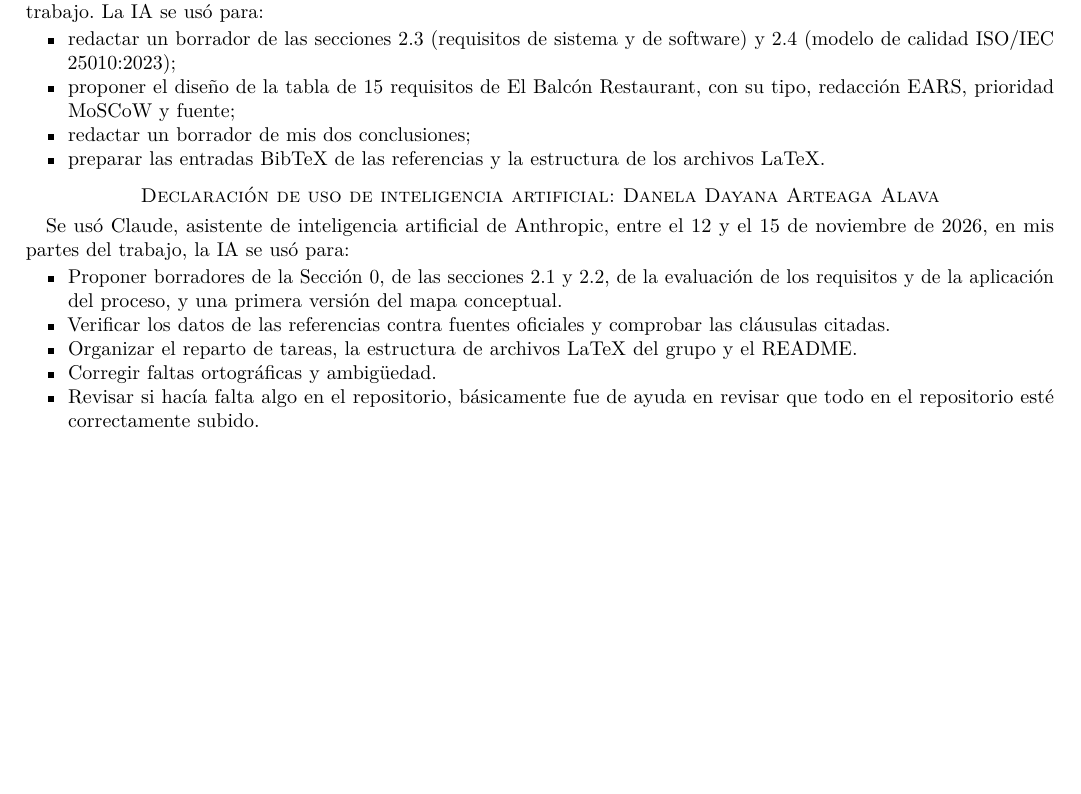
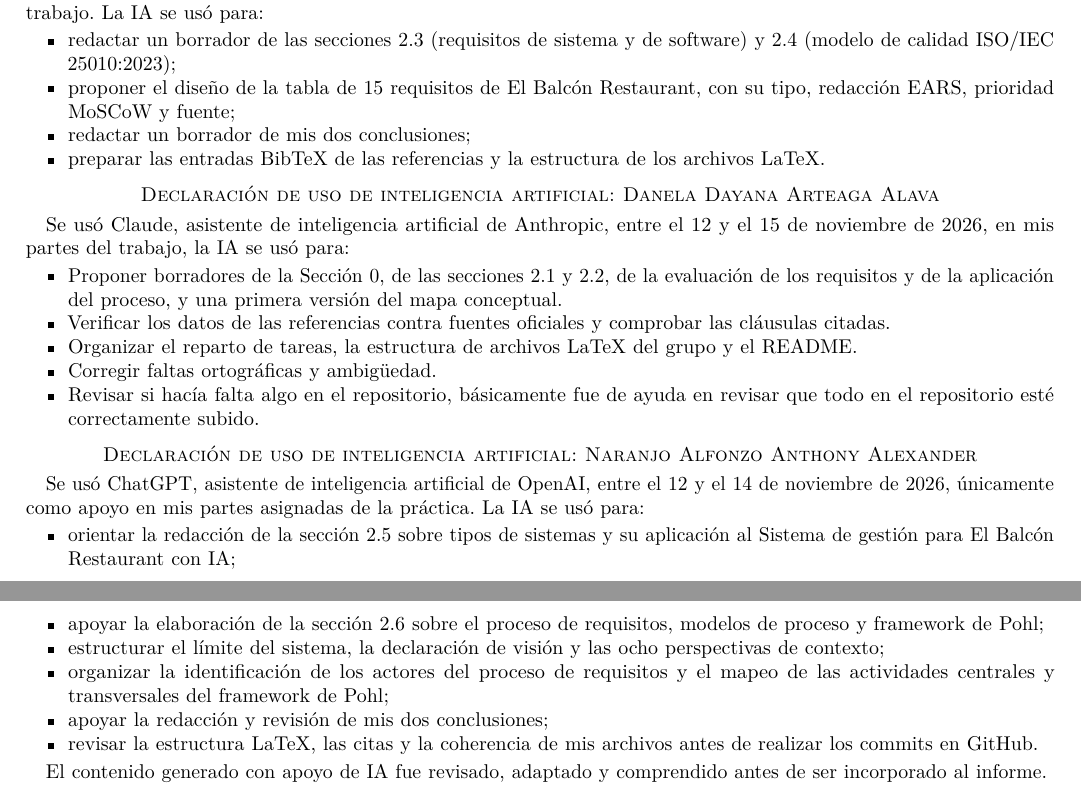
Before and after one commit to darteagaa-boop/ISR401-GrupoACNN, a LaTeX paper (PE1-U1/main.tex, which reads PE1-U1/secciones/declaracion-ia.tex): part of page 20 of 20 before the commit and two parts of pages 20 and 21 of 21 after it, the two joined at a grey line, cut so that both start at the same text, the shorter picture padded with empty space. Compiled offline with pdfLaTeX.

Commit message:
Declaración de uso de IA de Anthony
Se incorpora la declaración personal de uso de inteligencia artificial
correspondiente a Anthony Naranjo, detallando las tareas en las que se utilizó
ChatGPT como herramienta de apoyo.

```diff
--- a/PE1-U1/secciones/declaracion-ia.tex
+++ b/PE1-U1/secciones/declaracion-ia.tex
@@ -25,3 +25,19 @@ Se usó Claude, asistente de inteligencia artificial de Anthropic, entre el 12 y
   \item Corregir faltas ortográficas y ambigüedad.
   \item Revisar si hacía falta algo en el repositorio, básicamente fue de ayuda en revisar que todo en el repositorio esté correctamente subido.
 \end{itemize}
+
+% Naranjo Anthony
+\section*{Declaración de uso de inteligencia artificial: Naranjo Alfonzo Anthony Alexander}
+
+Se usó ChatGPT, asistente de inteligencia artificial de OpenAI, entre el 12 y el 14 de noviembre de 2026, únicamente como apoyo en mis partes asignadas de la práctica. La IA se usó para:
+
+\begin{itemize}
+  \item orientar la redacción de la sección 2.5 sobre tipos de sistemas y su aplicación al Sistema de gestión para El Balcón Restaurant con IA;
+  \item apoyar la elaboración de la sección 2.6 sobre el proceso de requisitos, modelos de proceso y framework de Pohl;
+  \item estructurar el límite del sistema, la declaración de visión y las ocho perspectivas de contexto;
+  \item organizar la identificación de los actores del proceso de requisitos y el mapeo de las actividades centrales y transversales del framework de Pohl;
+  \item apoyar la redacción y revisión de mis dos conclusiones;
+  \item revisar la estructura LaTeX, las citas y la coherencia de mis archivos antes de realizar los commits en GitHub.
+\end{itemize}
+
+El contenido generado con apoyo de IA fue revisado, adaptado y comprendido antes de ser incorporado al informe.
```
